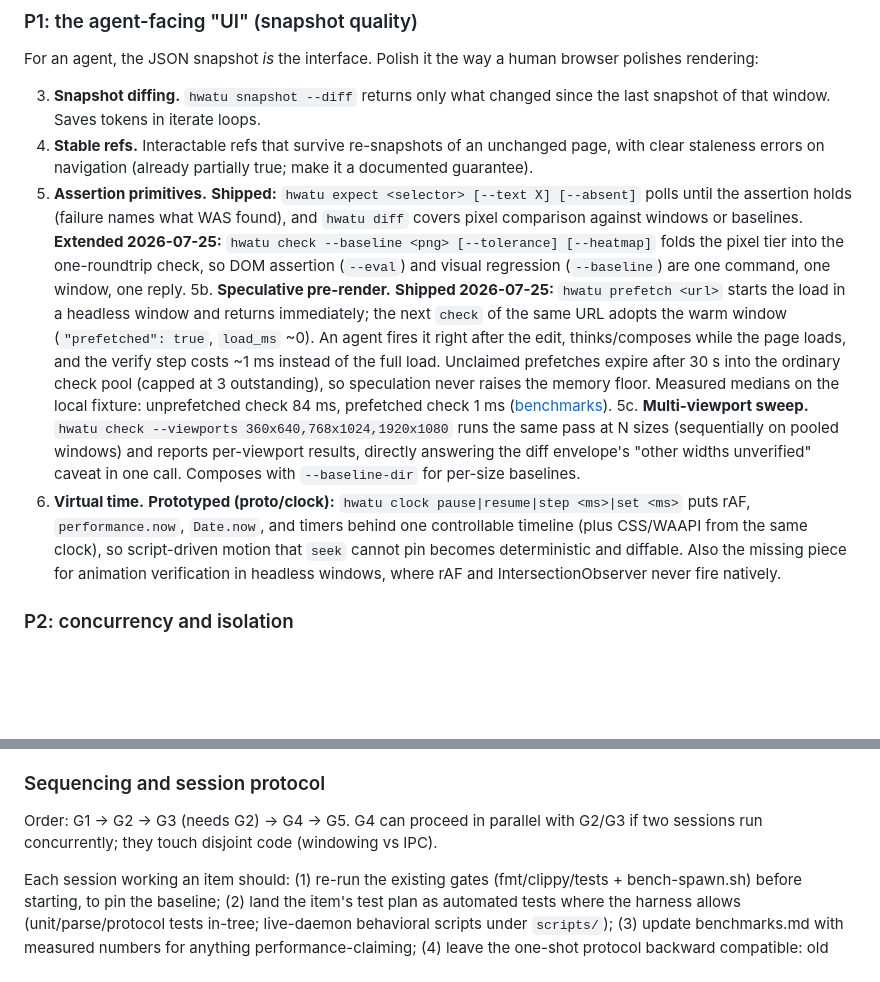
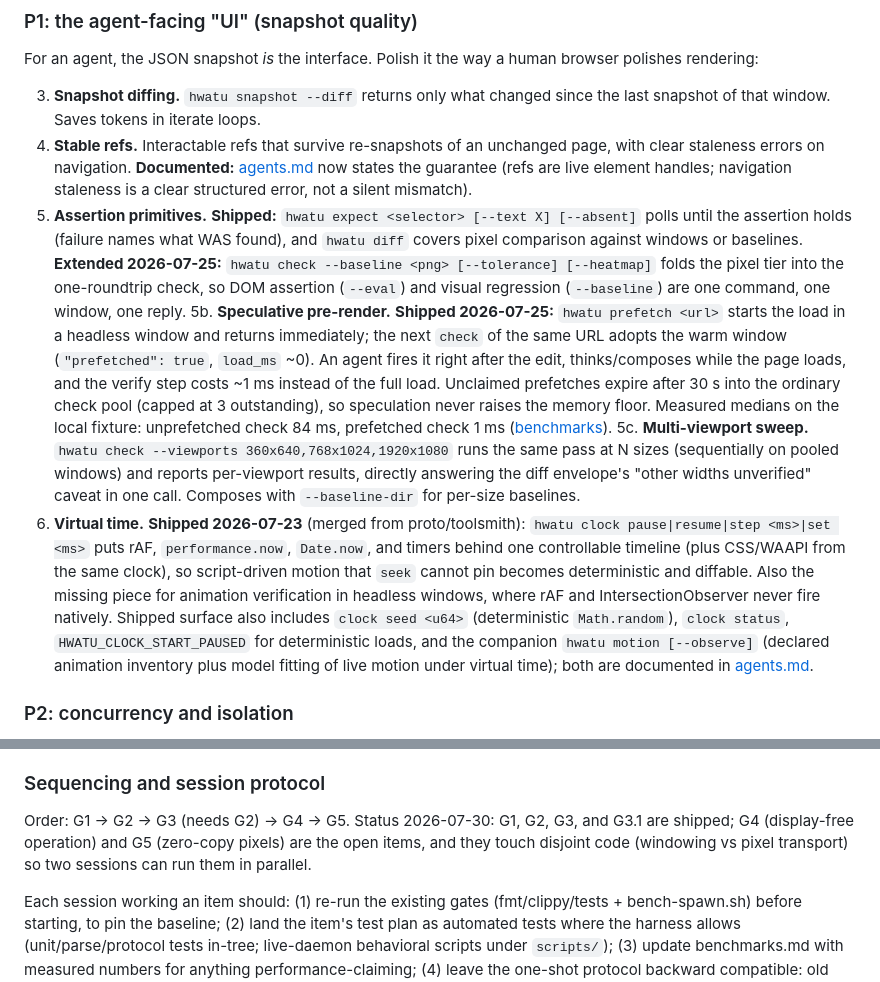
Before and after one commit to hongnoul/hwatu, a Markdown page: docs/roadmap.md, 2 parts joined by grey strips. Drawn GitHub-style; blank space fills up the shorter version.

Commit message:
docs: reconcile roadmap with shipped state (clock, stable refs, G-sequencing)

```diff
--- a/docs/roadmap.md
+++ b/docs/roadmap.md
@@ -74,8 +74,10 @@ a human browser polishes rendering:
    changed since the last snapshot of that window. Saves tokens in
    iterate loops.
 4. **Stable refs.** Interactable refs that survive re-snapshots of an
-   unchanged page, with clear staleness errors on navigation (already
-   partially true; make it a documented guarantee).
+   unchanged page, with clear staleness errors on navigation.
+   **Documented:** [agents.md](agents.md) now states the guarantee
+   (refs are live element handles; navigation staleness is a clear
+   structured error, not a silent mismatch).
 5. **Assertion primitives.** **Shipped:** `hwatu expect <selector>
    [--text X] [--absent]` polls until the assertion holds (failure
    names what WAS found), and `hwatu diff` covers pixel comparison
@@ -100,13 +102,19 @@ a human browser polishes rendering:
    directly answering the diff envelope's "other widths unverified"
    caveat in one call. Composes with `--baseline-dir` for per-size
    baselines.
-6. **Virtual time.** **Prototyped (proto/clock):** `hwatu clock
+6. **Virtual time.** **Shipped 2026-07-23** (merged from
+   proto/toolsmith): `hwatu clock
    pause|resume|step <ms>|set <ms>` puts rAF, `performance.now`,
    `Date.now`, and timers behind one controllable timeline (plus
    CSS/WAAPI from the same clock), so script-driven motion that `seek`
    cannot pin becomes deterministic and diffable. Also the missing
    piece for animation verification in headless windows, where rAF
-   and IntersectionObserver never fire natively.
+   and IntersectionObserver never fire natively. Shipped surface also
+   includes `clock seed <u64>` (deterministic `Math.random`),
+   `clock status`, `HWATU_CLOCK_START_PAUSED` for deterministic
+   loads, and the companion `hwatu motion [--observe]` (declared
+   animation inventory plus model fitting of live motion under
+   virtual time); both are documented in [agents.md](agents.md).
 
 ### P2: concurrency and isolation
 
@@ -368,9 +376,11 @@ Test plan:
 
 ### Sequencing and session protocol
 
-Order: G1 → G2 → G3 (needs G2) → G4 → G5. G4 can proceed in parallel
-with G2/G3 if two sessions run concurrently; they touch disjoint
-code (windowing vs IPC).
+Order: G1 → G2 → G3 (needs G2) → G4 → G5. Status 2026-07-30: G1, G2,
+G3, and G3.1 are shipped; G4 (display-free operation) and G5
+(zero-copy pixels) are the open items, and they touch disjoint code
+(windowing vs pixel transport) so two sessions can run them in
+parallel.
 
 Each session working an item should: (1) re-run the existing gates
 (fmt/clippy/tests + bench-spawn.sh) before starting, to pin the
```
